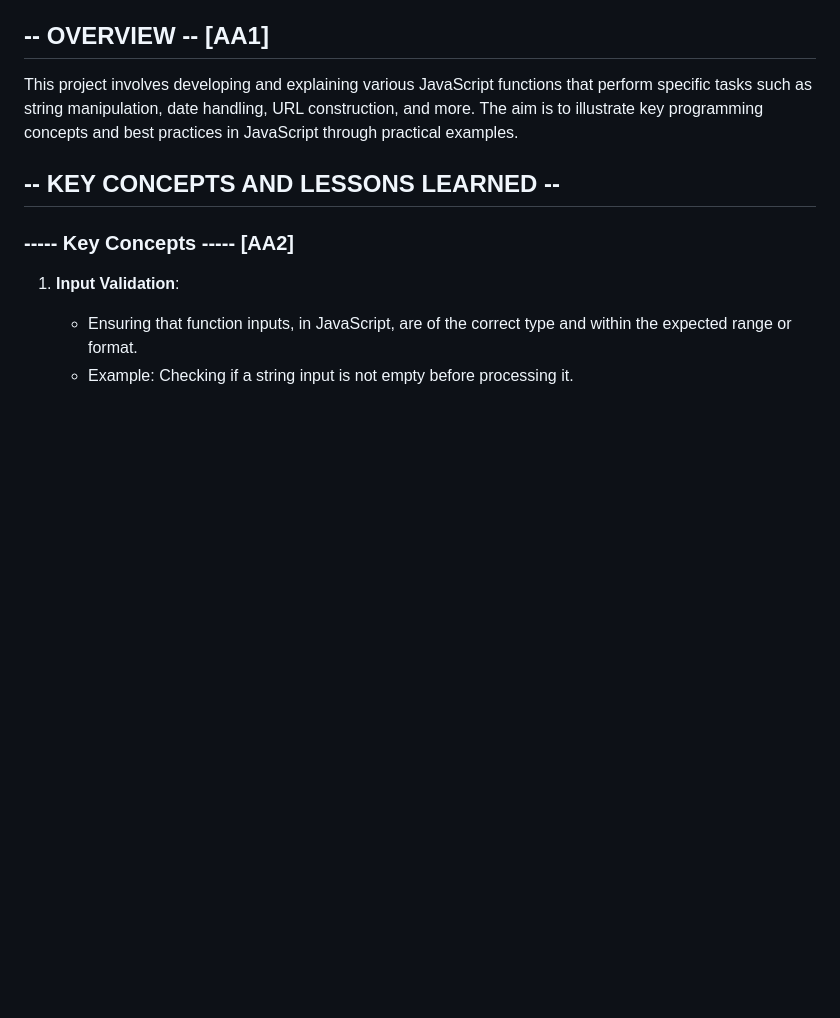
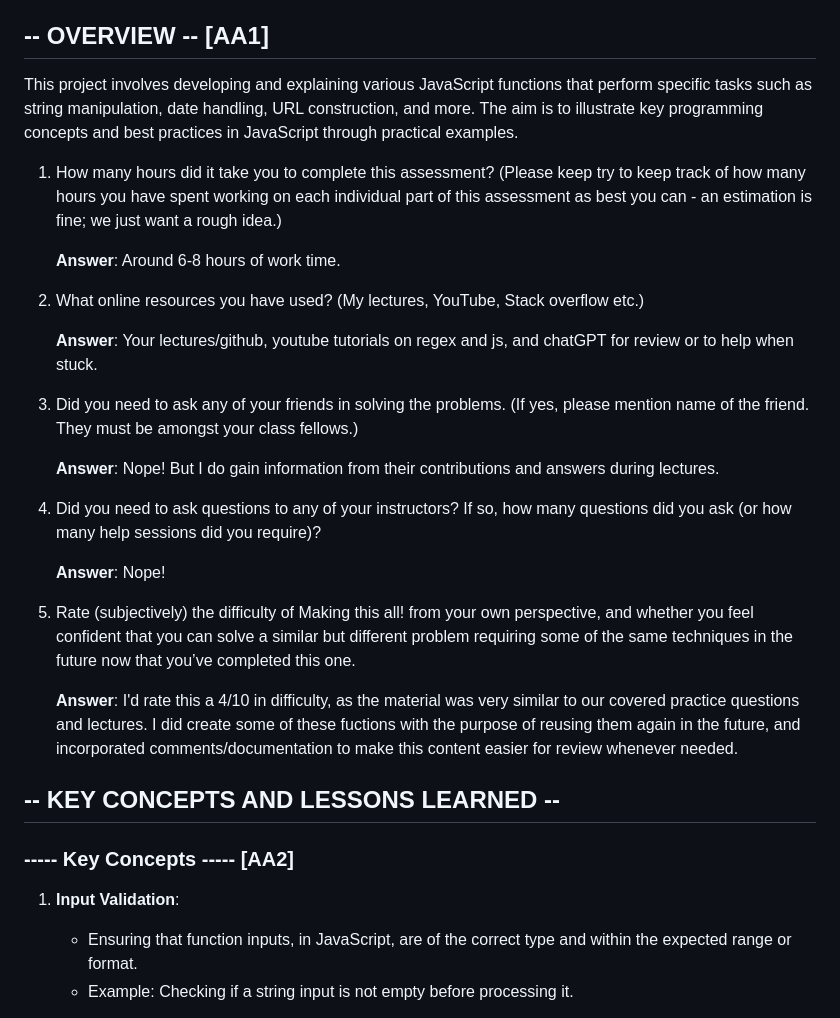
Before and after one commit to StevenScript/SDN-QAP2, a Markdown page: README.md, the part around the change. Rendered like a GitHub page; blank space fills up the shorter version.

Commit message:
added assesment Q&A in readme overview section

```diff
--- a/README.md
+++ b/README.md
@@ -16,6 +16,26 @@
 ## -- OVERVIEW -- [AA1]
 
 This project involves developing and explaining various JavaScript functions that perform specific tasks such as string manipulation, date handling, URL construction, and more. The aim is to illustrate key programming concepts and best practices in JavaScript through practical examples.
+
+1. How many hours did it take you to complete this assessment? (Please keep try to keep track of how many hours you have spent working on each individual part of this assessment as best you can - an estimation is fine; we just want a rough idea.)
+
+   **Answer**: Around 6-8 hours of work time.
+
+2. What online resources you have used? (My lectures, YouTube, Stack overflow etc.)
+
+   **Answer**: Your lectures/github, youtube tutorials on regex and js, and chatGPT for review or to help when stuck.
+
+3. Did you need to ask any of your friends in solving the problems. (If yes, please mention name of the friend. They must be amongst your class fellows.)
+
+   **Answer**: Nope! But I do gain information from their contributions and answers during lectures.
+
+4. Did you need to ask questions to any of your instructors? If so, how many questions did you ask (or how many help sessions did you require)?
+
+   **Answer**: Nope!
+
+5. Rate (subjectively) the difficulty of Making this all! from your own perspective, and whether you feel confident that you can solve a similar but different problem requiring some of the same techniques in the future now that you’ve completed this one.
+
+   **Answer**: I'd rate this a 4/10 in difficulty, as the material was very similar to our covered practice questions and lectures. I did create some of these fuctions with the purpose of reusing them again in the future, and incorporated comments/documentation to make this content easier for review whenever needed.
 
 ## -- KEY CONCEPTS AND LESSONS LEARNED --
 
```
